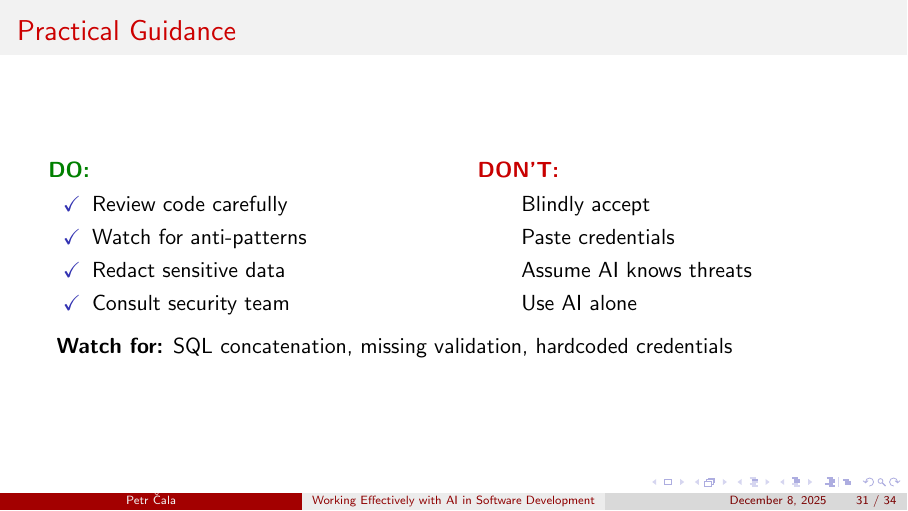
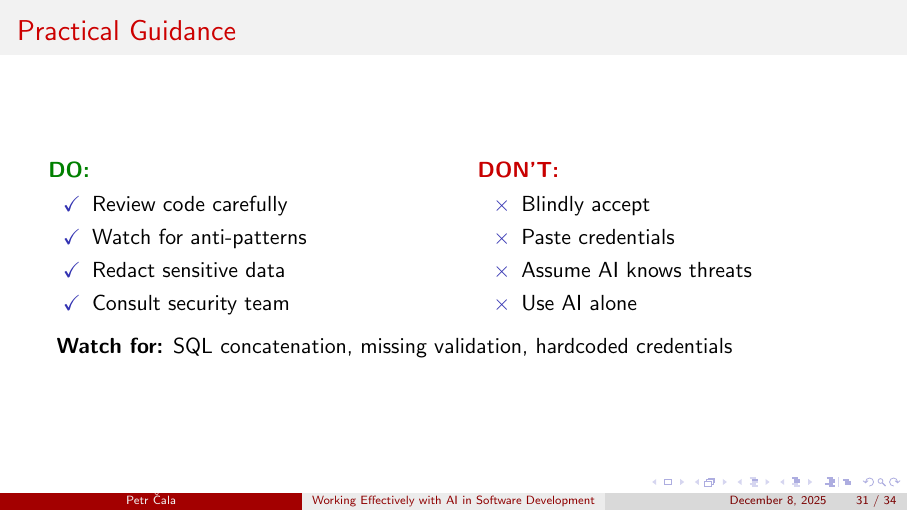
Before and after one commit to sympulsecz/ai-standards, LaTeX slides (presentation/presentation.tex): page 31 of 34. The pictures show the PDF file presentation/presentation.pdf that the author committed with the source.

Commit message:
fix: presentation symbols

```diff
--- a/presentation/presentation.tex
+++ b/presentation/presentation.tex
@@ -814,10 +814,10 @@ Question: What could cause this?
         \column{0.48\textwidth}
         \textcolor{crosscolor}{\textbf{DON'T:}}
         \begin{itemize}
-            \item[✗] Blindly accept
-            \item[✗] Paste credentials
-            \item[✗] Assume AI knows threats
-            \item[✗] Use AI alone
+            \item[$\times$] Blindly accept
+            \item[$\times$] Paste credentials
+            \item[$\times$] Assume AI knows threats
+            \item[$\times$] Use AI alone
         \end{itemize}
     \end{columns}
 
```
Also changed, not shown: presentation/presentation.pdf.
